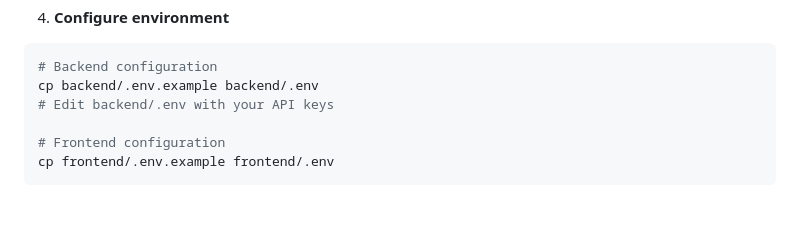
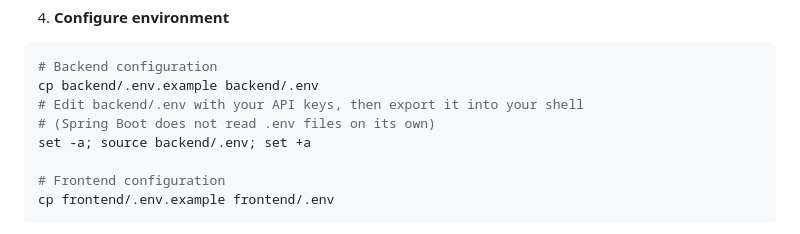
Before and after one commit to maheshyaddanapudi/MY-Manus, a Markdown page: README.md, the part around the change. GitHub-like rendering; blank space fills up the shorter version.

Commit message:
docs: note that backend/.env must be exported before running the backend

````diff
--- a/README.md
+++ b/README.md
@@ -78,7 +78,9 @@ docker run -d \
 ```bash
 # Backend configuration
 cp backend/.env.example backend/.env
-# Edit backend/.env with your API keys
+# Edit backend/.env with your API keys, then export it into your shell
+# (Spring Boot does not read .env files on its own)
+set -a; source backend/.env; set +a
 
 # Frontend configuration
 cp frontend/.env.example frontend/.env
````
